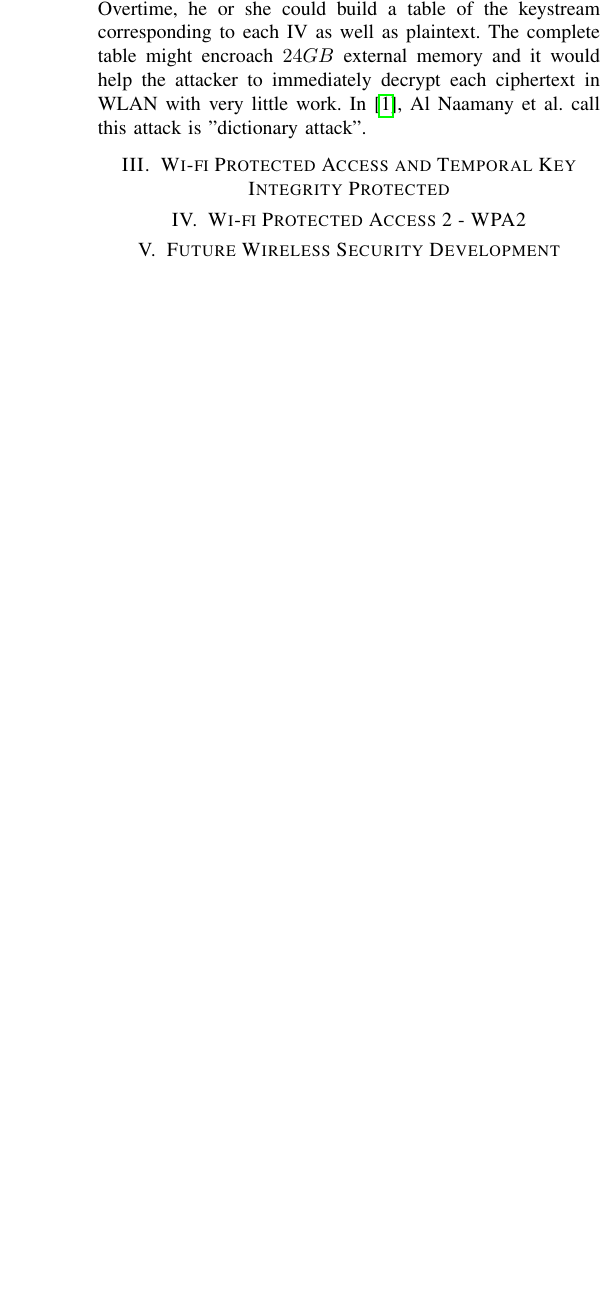
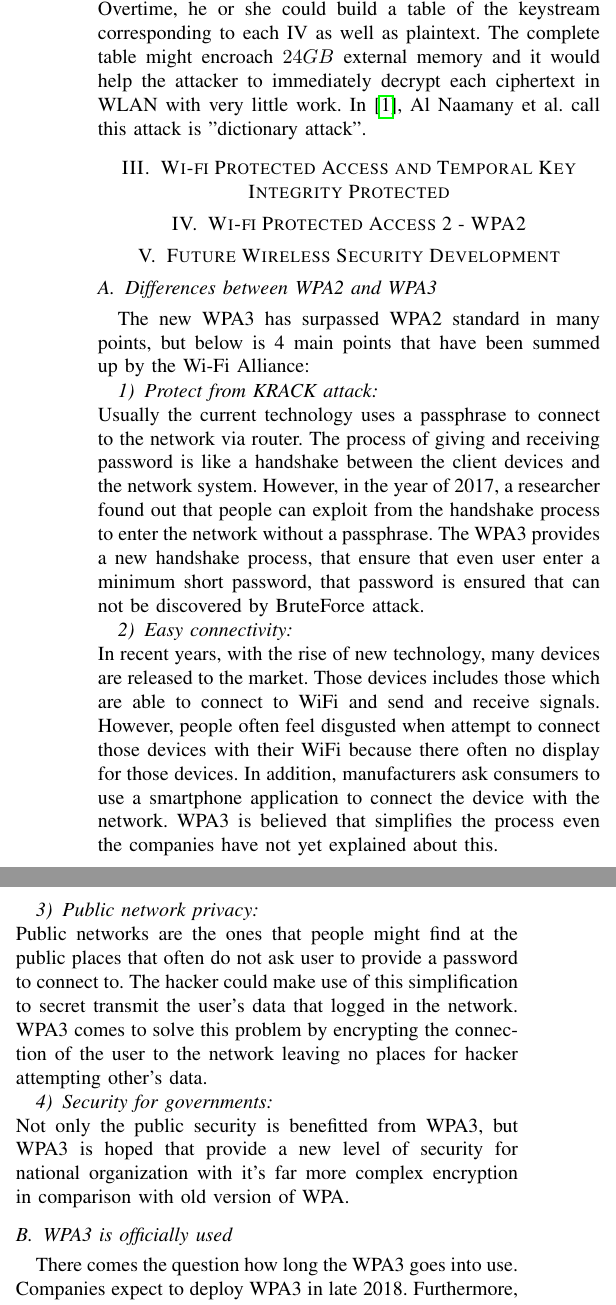
Before and after one commit to dungdinhanh/network_security_project, a LaTeX paper (main.tex, which reads future.tex): part of one column of page 3 of 3 before the commit and two parts of the columns of page 3 of 4 after it, the two joined at a grey line, cut so that both start at the same text, the shorter picture padded with empty space. Compiled offline with pdfLaTeX.

Commit message:
add future work

```diff
--- a/future.tex
+++ b/future.tex
@@ -1 +1,16 @@
 \section{Future Wireless Security Development}
+\subsection{Differences between WPA2 and WPA3}
+The new WPA3 has surpassed WPA2 standard in many points, but below is 4 main points that have been summed up by the Wi-Fi Alliance:
+\subsubsection{Protect from KRACK attack}~\\
+Usually the current technology uses a passphrase to connect to the network via router. The process of giving and receiving password is like a handshake between the client devices and the network system. However, in the year of 2017, a researcher found out that people can exploit from the handshake process to enter the network without a passphrase.
+The WPA3 provides a new handshake process, that ensure that even user enter a minimum short password, that password is ensured that can not be discovered by BruteForce attack.
+\subsubsection{Easy connectivity}~\\
+In recent years, with the rise of new technology, many devices are released to the market. Those devices includes those which are able to connect to WiFi and send and receive signals. However, people often feel disgusted when attempt to connect those devices with their WiFi because there often no display for those devices. In addition, manufacturers ask consumers to use a smartphone application to connect the device with the network.
+WPA3 is believed that simplifies the process even the companies have not yet explained about this.
+\subsubsection{Public network privacy}~\\
+Public networks are the ones that people might find at the public places that often do not ask user to provide a password to connect to. The hacker could make use of this simplification to secret transmit the user’s data that logged in the network.
+WPA3 comes to solve this problem by encrypting the connection of the user to the network leaving no places for hacker attempting other’s data.
+\subsubsection{Security for governments}~\\
+Not only the public security is benefitted from WPA3, but WPA3 is hoped that provide a new level of security for national organization with it’s far more complex encryption in comparison with old version of WPA.
+\subsection{WPA3 is officially used }
+There comes the question how long the WPA3 goes into use. Companies expect to deploy WPA3 in late 2018. Furthermore, manufacturers might have to choose between updating the old devices which currently support WPA2 or older versions or releasing totally new devices installed WPA3.
```
